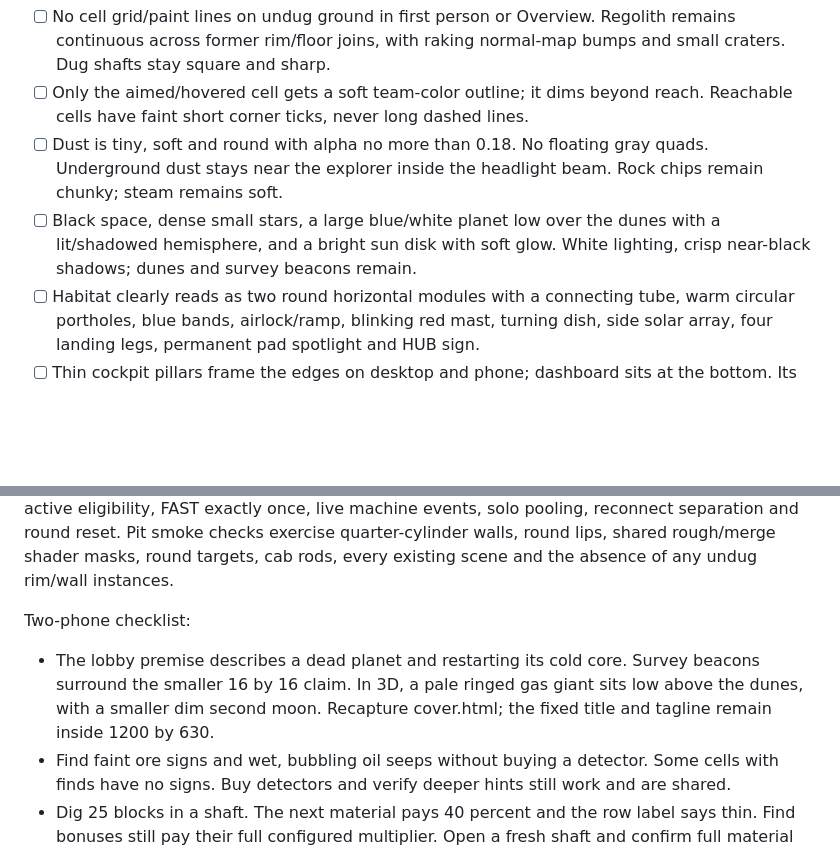
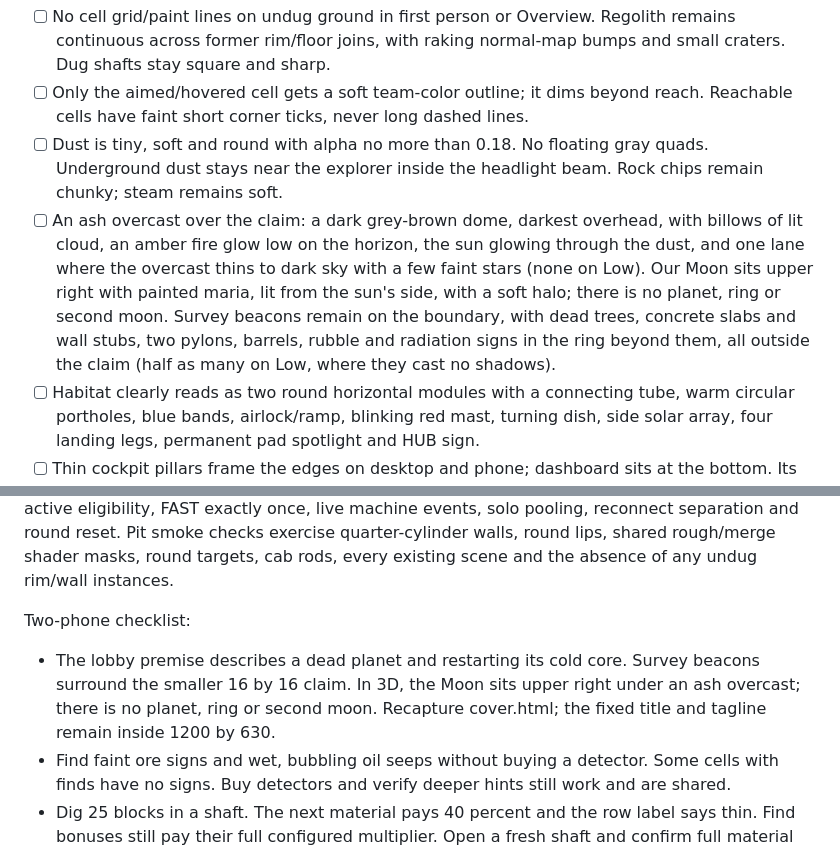
Before and after one commit to lukeyuen-ui/toothpick-to-core, a Markdown page: TESTING.md, 2 parts joined by grey strips. Drawn GitHub-style; blank space fills up the shorter version.

```diff
--- a/TESTING.md
+++ b/TESTING.md
@@ -65,7 +65,7 @@ render.yaml remains byte-identical to the previous free-plan Blueprint: Node, np
 - [ ] No cell grid/paint lines on undug ground in first person or Overview. Regolith remains continuous across former rim/floor joins, with raking normal-map bumps and small craters. Dug shafts stay square and sharp.
 - [ ] Only the aimed/hovered cell gets a soft team-color outline; it dims beyond reach. Reachable cells have faint short corner ticks, never long dashed lines.
 - [ ] Dust is tiny, soft and round with alpha no more than 0.18. No floating gray quads. Underground dust stays near the explorer inside the headlight beam. Rock chips remain chunky; steam remains soft.
-- [ ] Black space, dense small stars, a large blue/white planet low over the dunes with a lit/shadowed hemisphere, and a bright sun disk with soft glow. White lighting, crisp near-black shadows; dunes and survey beacons remain.
+- [ ] An ash overcast over the claim: a dark grey-brown dome, darkest overhead, with billows of lit cloud, an amber fire glow low on the horizon, the sun glowing through the dust, and one lane where the overcast thins to dark sky with a few faint stars (none on Low). Our Moon sits upper right with painted maria, lit from the sun's side, with a soft halo; there is no planet, ring or second moon. Survey beacons remain on the boundary, with dead trees, concrete slabs and wall stubs, two pylons, barrels, rubble and radiation signs in the ring beyond them, all outside the claim (half as many on Low, where they cast no shadows).
 - [ ] Habitat clearly reads as two round horizontal modules with a connecting tube, warm circular portholes, blue bands, airlock/ramp, blinking red mast, turning dish, side solar array, four landing legs, permanent pad spotlight and HUB sign.
 - [ ] Thin cockpit pillars frame the edges on desktop and phone; dashboard sits at the bottom. Its lit hold readout tracks cargo/capacity without repainting every frame. Hood is team-colored with a white stripe. Jointed arm and spinning bit animate while digging, and stop afterward.
 - [ ] Headlamp visibly illuminates dark ground/walls. Strata cracks and ten-row bands read clearly; mineral flecks sparkle only under the beam. Rope and bright square opening remain visible overhead.
@@ -170,7 +170,7 @@ Run npm test (128 checks), npm run test:integration and npm run test:pacing (fou
 
 Two-phone checklist:
 
-- The lobby premise describes a dead planet and restarting its cold core. Survey beacons surround the smaller 16 by 16 claim. In 3D, a pale ringed gas giant sits low above the dunes, with a smaller dim second moon. Recapture cover.html; the fixed title and tagline remain inside 1200 by 630.
+- The lobby premise describes a dead planet and restarting its cold core. Survey beacons surround the smaller 16 by 16 claim. In 3D, the Moon sits upper right under an ash overcast; there is no planet, ring or second moon. Recapture cover.html; the fixed title and tagline remain inside 1200 by 630.
 - Find faint ore signs and wet, bubbling oil seeps without buying a detector. Some cells with finds have no signs. Buy detectors and verify deeper hints still work and are shared.
 - Dig 25 blocks in a shaft. The next material pays 40 percent and the row label says thin. Find bonuses still pay their full configured multiplier. Open a fresh shaft and confirm full material payout there.
 - Strike oil on one cell: both minimaps reveal that field's footprint, without depth. Another cell in the field only permits a pump after its own oil block breaks. Pump two wells and check production doubles. Strike a second cell of a gold/diamond vein and check the vein announcement and independent bonus.
```
Also changed, not shown: README.md (+13 -3 lines).
